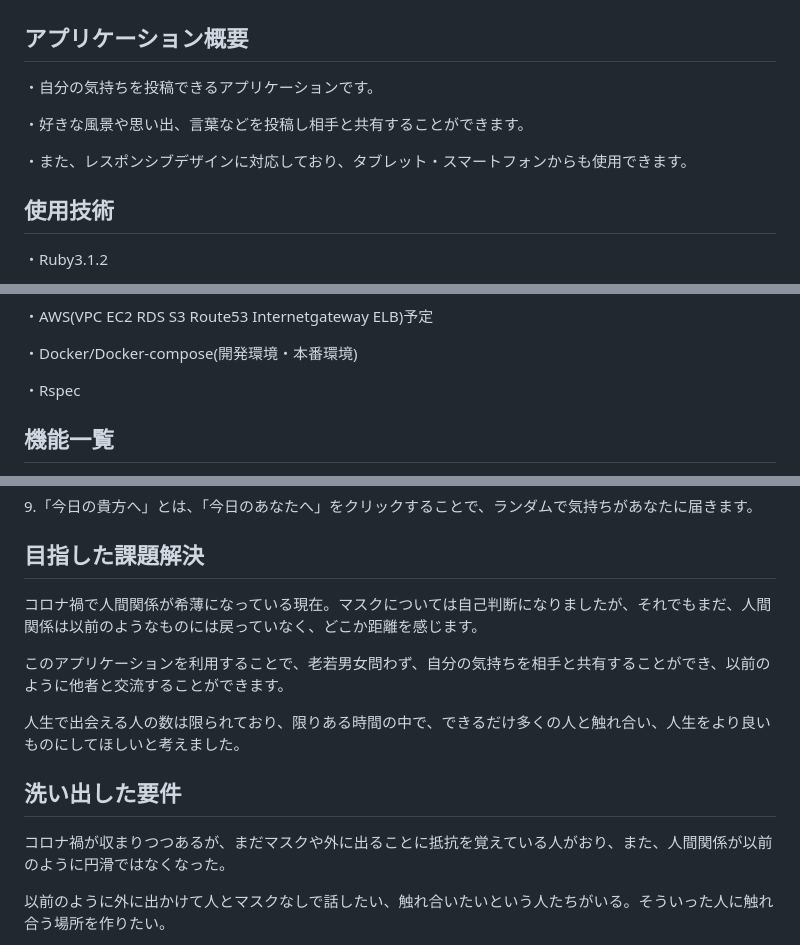
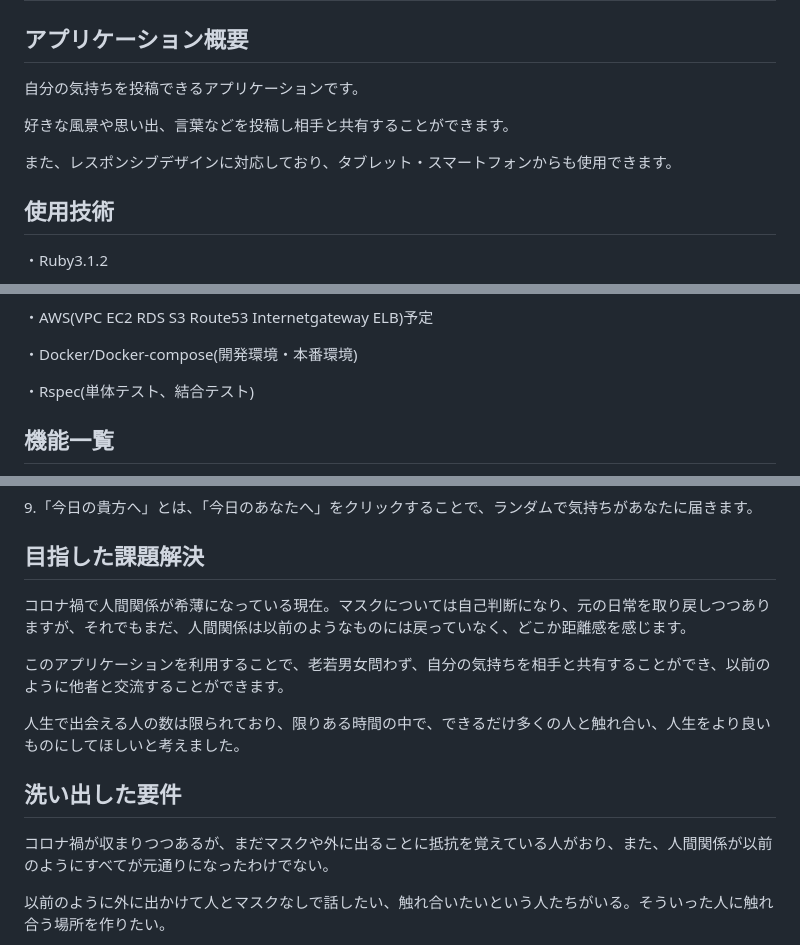
Before and after one commit to tech-zack/from-me-to-you-1, a Markdown page: README.md, 3 parts joined by grey strips. GitHub-like rendering.

Commit message:
README文章編集

```diff
--- a/README.md
+++ b/README.md
@@ -3,11 +3,11 @@
 ## 僕から君へ from me to you
 
 ## アプリケーション概要
-・自分の気持ちを投稿できるアプリケーションです。
+自分の気持ちを投稿できるアプリケーションです。
 
-・好きな風景や思い出、言葉などを投稿し相手と共有することができます。
+好きな風景や思い出、言葉などを投稿し相手と共有することができます。
 
-・また、レスポンシブデザインに対応しており、タブレット・スマートフォンからも使用できます。
+また、レスポンシブデザインに対応しており、タブレット・スマートフォンからも使用できます。
 
 ## 使用技術
 ・Ruby3.1.2
@@ -28,7 +28,7 @@
 
 ・Docker/Docker-compose(開発環境・本番環境)
 
-・Rspec
+・Rspec(単体テスト、結合テスト)
 
 ## 機能一覧
 - ユーザー登録、ログイン機能(devise)
@@ -100,14 +100,14 @@
 9.「今日の貴方へ」とは、「今日のあなたへ」をクリックすることで、ランダムで気持ちがあなたに届きます。
 
 ## 目指した課題解決
-コロナ禍で人間関係が希薄になっている現在。マスクについては自己判断になりましたが、それでもまだ、人間関係は以前のようなものには戻っていなく、どこか距離を感じます。
+コロナ禍で人間関係が希薄になっている現在。マスクについては自己判断になり、元の日常を取り戻しつつありますが、それでもまだ、人間関係は以前のようなものには戻っていなく、どこか距離感を感じます。
 
 このアプリケーションを利用することで、老若男女問わず、自分の気持ちを相手と共有することができ、以前のように他者と交流することができます。
 
 人生で出会える人の数は限られており、限りある時間の中で、できるだけ多くの人と触れ合い、人生をより良いものにしてほしいと考えました。
 
 ## 洗い出した要件
-コロナ禍が収まりつつあるが、まだマスクや外に出ることに抵抗を覚えている人がおり、また、人間関係が以前のように円滑ではなくなった。
+コロナ禍が収まりつつあるが、まだマスクや外に出ることに抵抗を覚えている人がおり、また、人間関係が以前のようにすべてが元通りになったわけでない。
 
 以前のように外に出かけて人とマスクなしで話したい、触れ合いたいという人たちがいる。そういった人に触れ合う場所を作りたい。
 
```
Also changed, not shown: other parts of README.md (+3 -0 lines).
